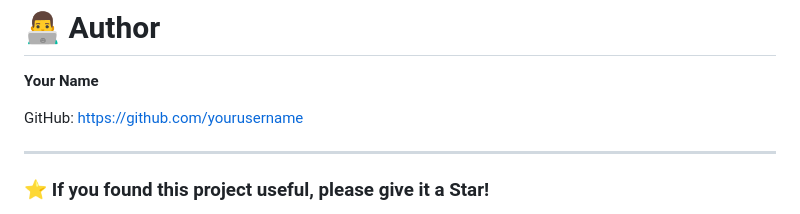
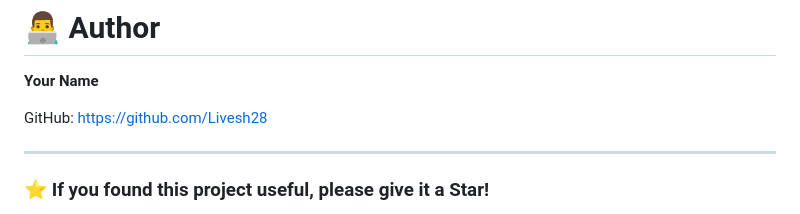
Before and after one commit to Livesh-L-28/Computer-Vision-Projects, a Markdown page: README.md, the part around the change. GitHub-like rendering.

Commit message:
Restore README.md content and formatting

```diff
--- a/README.md
+++ b/README.md
@@ -440,7 +440,7 @@ This project can be adapted for:
 
 **Your Name**
 
-GitHub: https://github.com/yourusername
+GitHub: https://github.com/Livesh28
 
 ---
 
```
